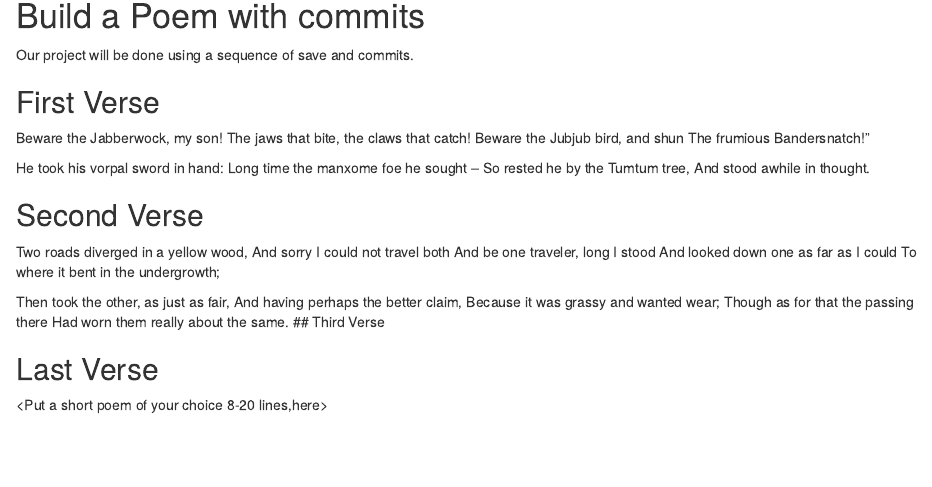
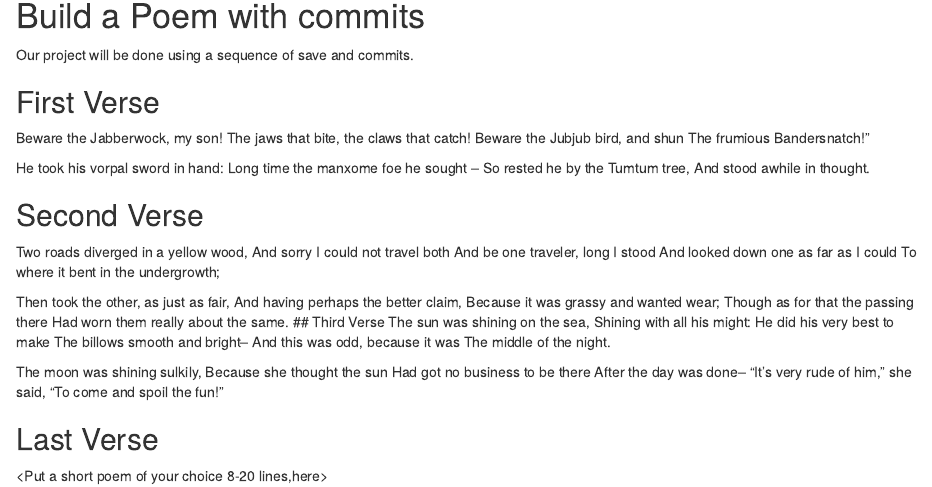
Before and after one commit to klouny07/workshop, an R Markdown document (poem.rmd): the page in a window 1100 px wide, from 150 px down. Rendered offline with R 4.5, knitr and Pandoc, with nearby package versions.

Commit message:
third verse

```diff
--- a/poem.rmd
+++ b/poem.rmd
@@ -35,7 +35,19 @@ Because it was grassy and wanted wear;
 Though as for that the passing there
 Had worn them really about the same.
 ## Third Verse
-<Put the first two verses of The Walrus and the Carpenter here>
+ The sun was shining on the sea,
+Shining with all his might:
+He did his very best to make
+The billows smooth and bright--
+And this was odd, because it was
+The middle of the night.
+
+The moon was shining sulkily,
+Because she thought the sun
+Had got no business to be there
+After the day was done--
+"It's very rude of him," she said,
+"To come and spoil the fun!"
 
 ## Last Verse
 <Put a short poem of your choice 8-20 lines,here>
```
